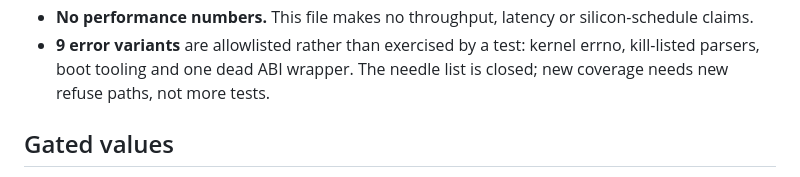
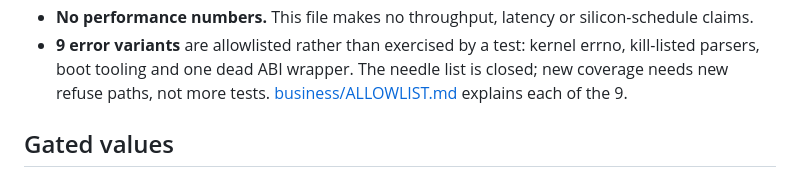
Before and after one commit to amineux/aether, a Markdown page: docs/SCOREBOARD.md, the part around the change. Rendered like a GitHub page.

Commit message:
Docs: one-page diligence on the 9 error-coverage allowlist entries (Round 32 KEEP 2)

```diff
--- a/docs/SCOREBOARD.md
+++ b/docs/SCOREBOARD.md
@@ -51,6 +51,7 @@ section is part of the scoreboard, not a footnote.
 - **9 error variants** are allowlisted rather than exercised by a test: kernel
   errno, kill-listed parsers, boot tooling and one dead ABI wrapper. The needle
   list is closed; new coverage needs new refuse paths, not more tests.
+  [business/ALLOWLIST.md](business/ALLOWLIST.md) explains each of the 9.
 
 ## Gated values
 
```
Also changed, not shown: docs/business/ALLOWLIST.md (added, +40 -0 lines).
